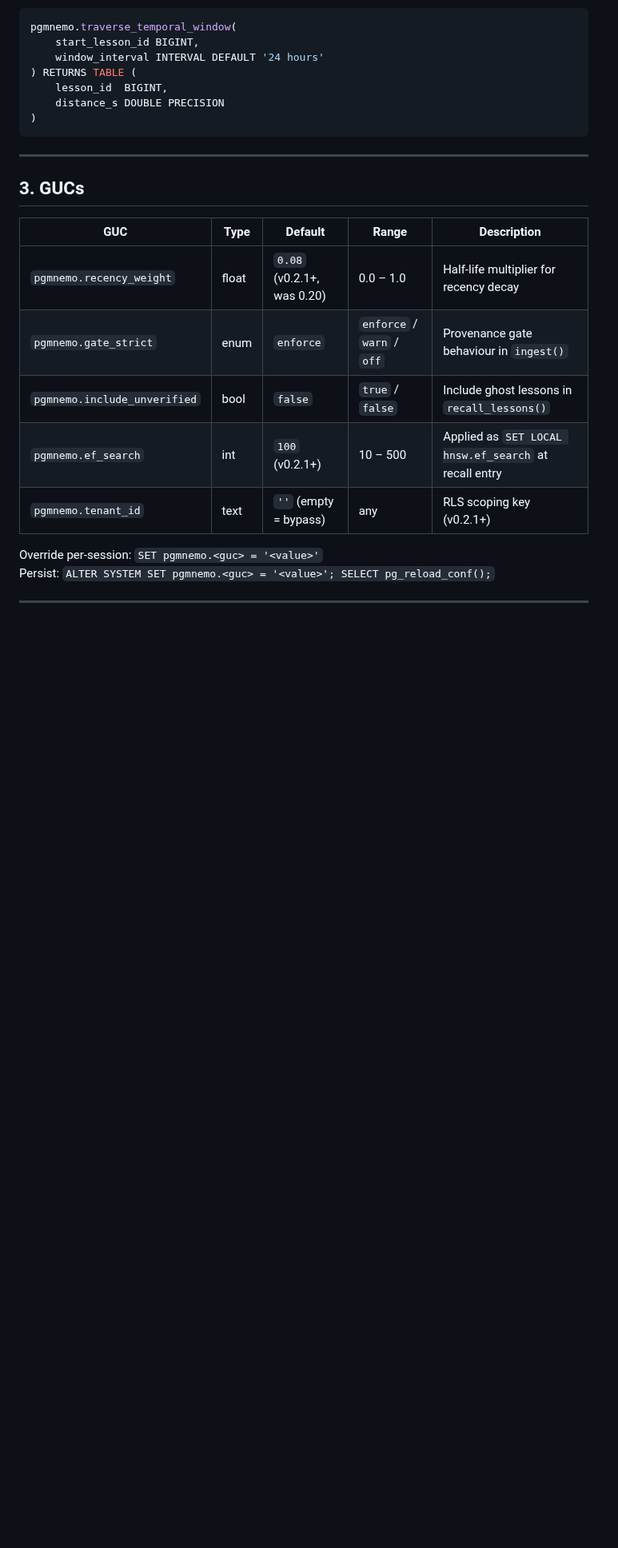
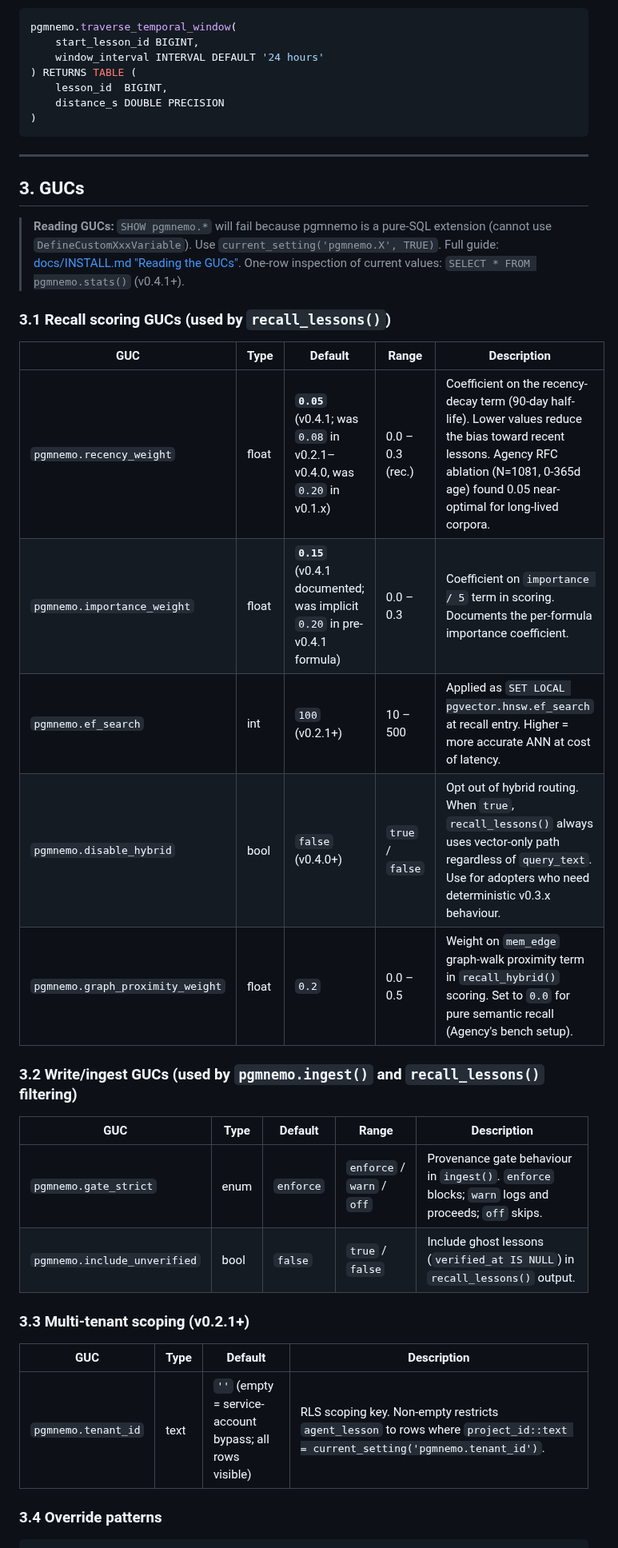
Before and after one commit to pgmnemo/pgmnemo, a Markdown page: docs/SQL_REFERENCE.md, the part around one of its changes. Shown at 80% size. Rendered like a GitHub page; blank space fills up the shorter version.

```diff
--- a/docs/SQL_REFERENCE.md
+++ b/docs/SQL_REFERENCE.md
@@ -282,13 +282,33 @@ pgmnemo.traverse_temporal_window(
 
 ## 3. GUCs
 
+> **Reading GUCs:** `SHOW pgmnemo.*` will fail because pgmnemo is a pure-SQL extension
+> (cannot use `DefineCustomXxxVariable`). Use `current_setting('pgmnemo.X', TRUE)`.
+> Full guide: [docs/INSTALL.md "Reading the GUCs"](INSTALL.md#reading-the-gucs-read-this-if-you-came-from-show).
+> One-row inspection of current values: `SELECT * FROM pgmnemo.stats()` (v0.4.1+).
+
+### 3.1 Recall scoring GUCs (used by `recall_lessons()`)
+
 | GUC | Type | Default | Range | Description |
 |---|---|---|---|---|
-| `pgmnemo.recency_weight` | float | `0.08` (v0.2.1+, was 0.20) | 0.0 – 1.0 | Half-life multiplier for recency decay |
-| `pgmnemo.gate_strict` | enum | `enforce` | `enforce` / `warn` / `off` | Provenance gate behaviour in `ingest()` |
-| `pgmnemo.include_unverified` | bool | `false` | `true` / `false` | Include ghost lessons in `recall_lessons()` |
-| `pgmnemo.ef_search` | int | `100` (v0.2.1+) | 10 – 500 | Applied as `SET LOCAL hnsw.ef_search` at recall entry |
-| `pgmnemo.tenant_id` | text | `''` (empty = bypass) | any | RLS scoping key (v0.2.1+) |
+| `pgmnemo.recency_weight` | float | **`0.05`** (v0.4.1; was `0.08` in v0.2.1–v0.4.0, was `0.20` in v0.1.x) | 0.0 – 0.3 (rec.) | Coefficient on the recency-decay term (90-day half-life). Lower values reduce the bias toward recent lessons. Agency RFC ablation (N=1081, 0-365d age) found 0.05 near-optimal for long-lived corpora. |
+| `pgmnemo.importance_weight` | float | **`0.15`** (v0.4.1 documented; was implicit `0.20` in pre-v0.4.1 formula) | 0.0 – 0.3 | Coefficient on `importance / 5` term in scoring. Documents the per-formula importance coefficient. |
+| `pgmnemo.ef_search` | int | `100` (v0.2.1+) | 10 – 500 | Applied as `SET LOCAL pgvector.hnsw.ef_search` at recall entry. Higher = more accurate ANN at cost of latency. |
+| `pgmnemo.disable_hybrid` | bool | `false` (v0.4.0+) | `true` / `false` | Opt out of hybrid routing. When `true`, `recall_lessons()` always uses vector-only path regardless of `query_text`. Use for adopters who need deterministic v0.3.x behaviour. |
+| `pgmnemo.graph_proximity_weight` | float | `0.2` | 0.0 – 0.5 | Weight on `mem_edge` graph-walk proximity term in `recall_hybrid()` scoring. Set to `0.0` for pure semantic recall (Agency's bench setup). |
 
-Override per-session: `SET pgmnemo.<guc> = '<value>'`
-Persist: `ALTER SYSTEM SET pgmnemo.<guc> = '<value>'; SELECT pg_reload_conf();`
+### 3.2 Write/ingest GUCs (used by `pgmnemo.ingest()` and `recall_lessons()` filtering)
+
+| GUC | Type | Default | Range | Description |
+|---|---|---|---|---|
+| `pgmnemo.gate_strict` | enum | `enforce` | `enforce` / `warn` / `off` | Provenance gate behaviour in `ingest()`. `enforce` blocks; `warn` logs and proceeds; `off` skips. |
+| `pgmnemo.include_unverified` | bool | `false` | `true` / `false` | Include ghost lessons (`verified_at IS NULL`) in `recall_lessons()` output. |
+
+### 3.3 Multi-tenant scoping (v0.2.1+)
+
+| GUC | Type | Default | Description |
+|---|---|---|---|
+| `pgmnemo.tenant_id` | text | `''` (empty = service-account bypass; all rows visible) | RLS scoping key. Non-empty restricts `agent_lesson` to rows where `project_id::text = current_setting('pgmnemo.tenant_id')`. |
+
+### 3.4 Override patterns
+
```
Also changed, not shown: other parts of docs/SQL_REFERENCE.md (+30 -0 lines), docs/USAGE.md (+29 -6 lines).
